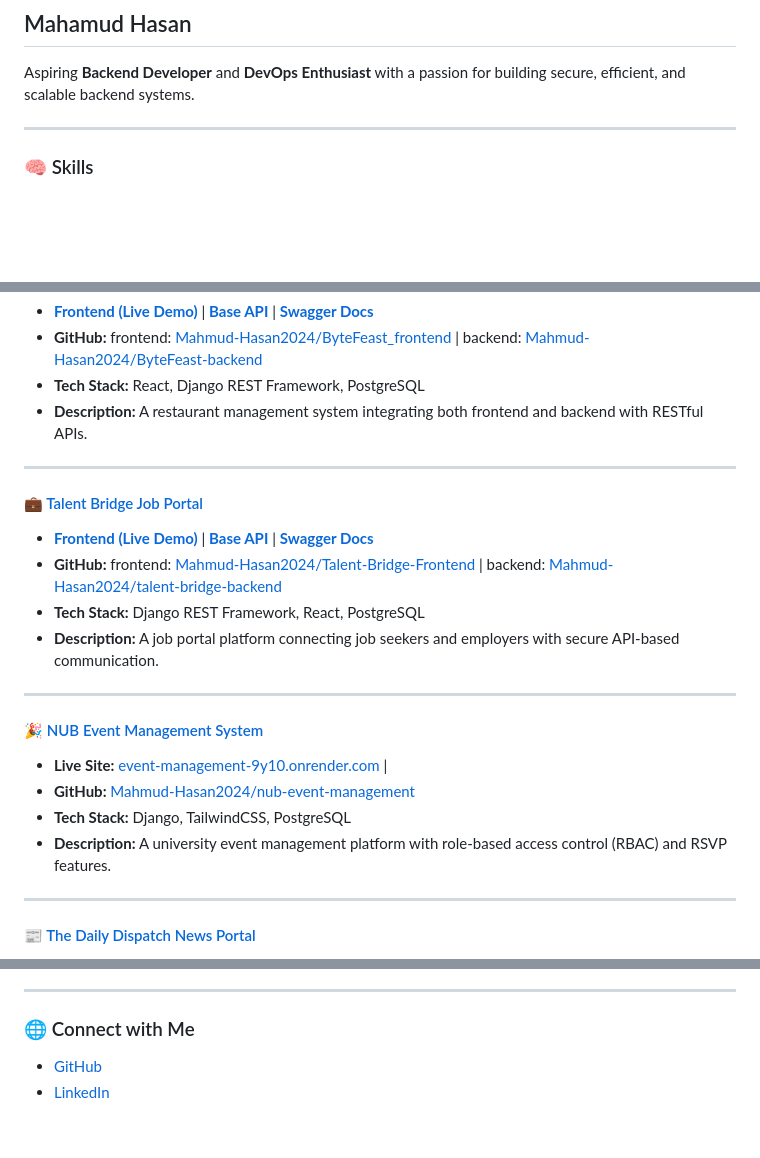
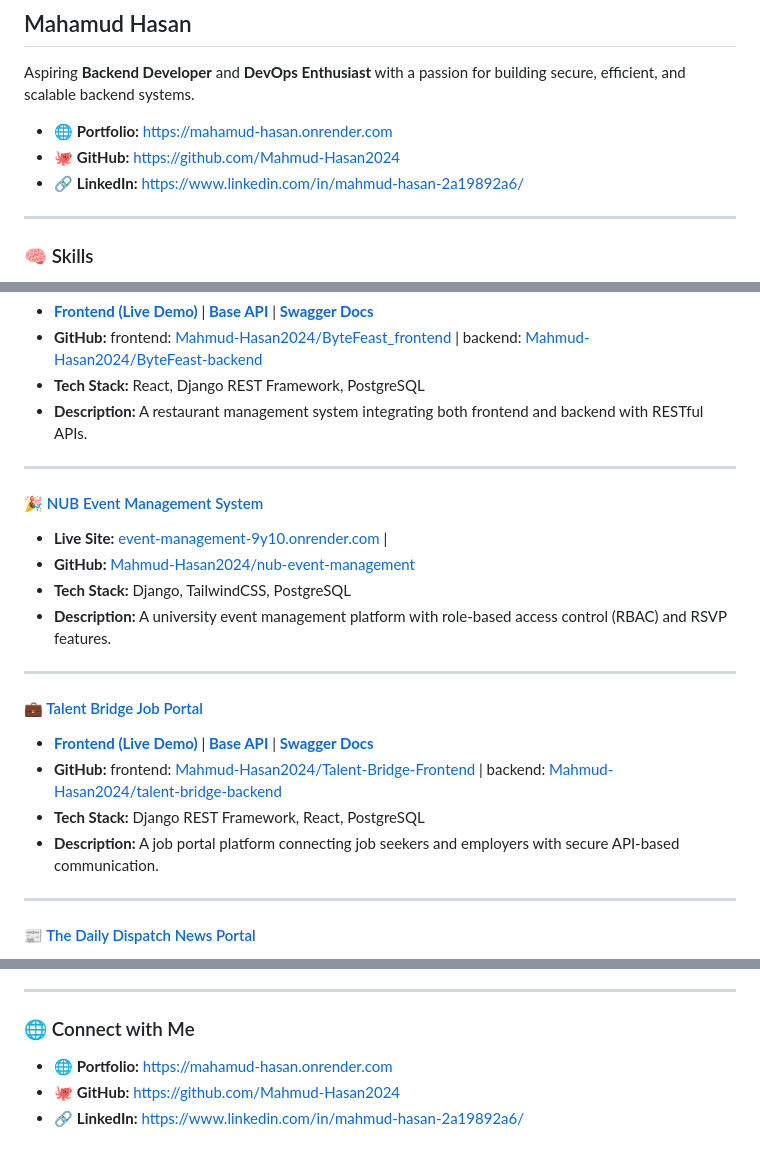
Before and after one commit to Mahmud-Hasan2024/ai-complaint-system, a Markdown page: About_Author.md, 3 parts joined by grey strips. GitHub-like rendering; blank space fills up the shorter version.

Commit message:
about author

```diff
--- a/About_Author.md
+++ b/About_Author.md
@@ -3,6 +3,10 @@
 ## Mahamud Hasan
 
 Aspiring **Backend Developer** and **DevOps Enthusiast** with a passion for building secure, efficient, and scalable backend systems.
+
+- 🌐 **Portfolio:** https://mahamud-hasan.onrender.com
+- 🐙 **GitHub:** https://github.com/Mahmud-Hasan2024
+- 🔗 **LinkedIn:** https://www.linkedin.com/in/mahmud-hasan-2a19892a6/
 
 ---
 
@@ -27,6 +31,15 @@ Aspiring **Backend Developer** and **DevOps Enthusiast** with a passion for buil
 
 ---
 
+#### 🎉 [NUB Event Management System](https://event-management-9y10.onrender.com)
+
+- **Live Site:** [event-management-9y10.onrender.com](https://event-management-9y10.onrender.com) |
+- **GitHub:** [Mahmud-Hasan2024/nub-event-management](https://github.com/Mahmud-Hasan2024/nub-event-management)
+- **Tech Stack:** Django, TailwindCSS, PostgreSQL
+- **Description:** A university event management platform with role-based access control (RBAC) and RSVP features.
+
+---
+
 #### 💼 [Talent Bridge Job Portal](https://talent-bridge.vercel.app/)
 
 - **[Frontend (Live Demo)](https://talent-bridge.vercel.app/)** | **[Base API](https://talent-bridge-api.vercel.app/api/v1/)** | **[Swagger Docs](https://talent-bridge-api.vercel.app/swagger/)**
@@ -36,14 +49,6 @@ Aspiring **Backend Developer** and **DevOps Enthusiast** with a passion for buil
 
 ---
 
-#### 🎉 [NUB Event Management System](https://event-management-9y10.onrender.com)
-
-- **Live Site:** [event-management-9y10.onrender.com](https://event-management-9y10.onrender.com) |
-- **GitHub:** [Mahmud-Hasan2024/nub-event-management](https://github.com/Mahmud-Hasan2024/nub-event-management)
-- **Tech Stack:** Django, TailwindCSS, PostgreSQL
-- **Description:** A university event management platform with role-based access control (RBAC) and RSVP features.
-
----
 
 #### 📰 [The Daily Dispatch News Portal](https://the-daily-dispatch-fkkp.onrender.com)
 
@@ -78,5 +85,6 @@ Aspiring **Backend Developer** and **DevOps Enthusiast** with a passion for buil
 
 ### 🌐 Connect with Me
 
-- [GitHub](https://github.com/Mahmud-Hasan2024)
-- [LinkedIn](https://www.linkedin.com/in/mahmud-hasan-2a19892a6/)
+- 🌐 **Portfolio:** https://mahamud-hasan.onrender.com
+- 🐙 **GitHub:** https://github.com/Mahmud-Hasan2024
+- 🔗 **LinkedIn:** https://www.linkedin.com/in/mahmud-hasan-2a19892a6/
```
Also changed, not shown: other parts of About_Author.md (+3 -1 lines).
